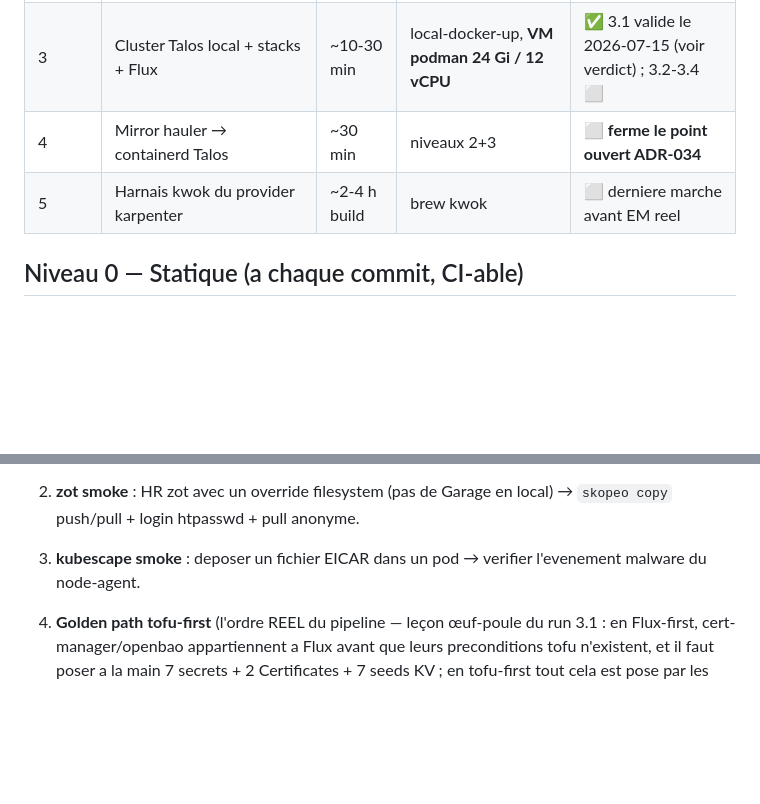
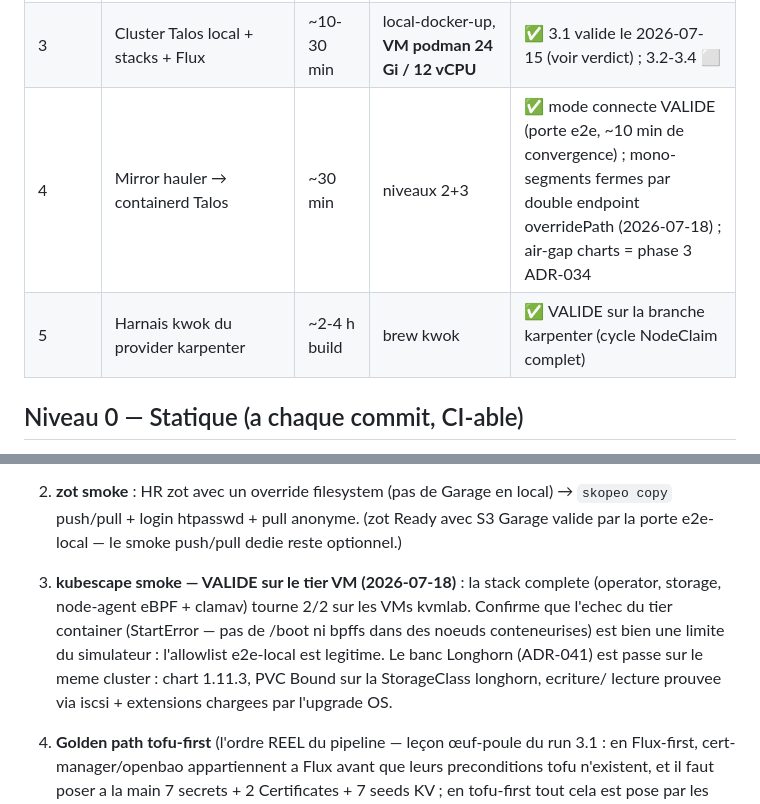
Before and after one commit to Destynova2/st4ck, a Markdown page: docs/how-to/test-local.md, 2 parts joined by grey strips. Rendered like a GitHub page; blank space fills up the shorter version.

Commit message:
docs(local): levels 3.3/4/5 validated — kubescape on VM tier, mirror, kwok
kubescape full stack 2/2 on real Talos VMs (container-tier StartError
confirmed as simulator limit — the e2e allowlist is legitimate);
Longhorn bench green on the same cluster; mirror connected-mode
validated by the gate with single-segment hole closed by design;
kwok harness already green on the karpenter branch.

Co-Authored-By: Claude Fable 5 <noreply@anthropic.com>

```diff
--- a/docs/how-to/test-local.md
+++ b/docs/how-to/test-local.md
@@ -12,8 +12,8 @@ hauler, ADR-038 kubescape, ADR-039 zot, mode local-docker arm64).
 | 1 | Rendu + schemas (kubeconform, HR×values) | ~10 min | brew kubeconform | ⬜ a outiller |
 | 2 | Bootstrap podman E2E (platform pod) | ~15-20 min | podman rootful | ✅ cible existante, a rejouer |
 | 3 | Cluster Talos local + stacks + Flux | ~10-30 min | local-docker-up, **VM podman 24 Gi / 12 vCPU** | ✅ 3.1 valide le 2026-07-15 (voir verdict) ; 3.2-3.4 ⬜ |
-| 4 | Mirror hauler → containerd Talos | ~30 min | niveaux 2+3 | ⬜ **ferme le point ouvert ADR-034** |
-| 5 | Harnais kwok du provider karpenter | ~2-4 h build | brew kwok | ⬜ derniere marche avant EM reel |
+| 4 | Mirror hauler → containerd Talos | ~30 min | niveaux 2+3 | ✅ mode connecte VALIDE (porte e2e, ~10 min de convergence) ; mono-segments fermes par double endpoint overridePath (2026-07-18) ; air-gap charts = phase 3 ADR-034 |
+| 5 | Harnais kwok du provider karpenter | ~2-4 h build | brew kwok | ✅ VALIDE sur la branche karpenter (cycle NodeClaim complet) |
 
 ## Niveau 0 — Statique (a chaque commit, CI-able)
 
@@ -123,8 +123,16 @@ Extensions a caler, dans l'ordre de valeur :
      et l'auto-unseal du KMS bootstrap apres restart (volumes podman).
 2. **zot smoke** : HR zot avec un override filesystem (pas de Garage en
    local) → `skopeo copy` push/pull + login htpasswd + pull anonyme.
-3. **kubescape smoke** : deposer un fichier EICAR dans un pod → verifier
-   l'evenement malware du node-agent.
+   (zot Ready avec S3 Garage valide par la porte e2e-local — le smoke
+   push/pull dedie reste optionnel.)
+3. **kubescape smoke — VALIDE sur le tier VM (2026-07-18)** : la stack
+   complete (operator, storage, node-agent eBPF + clamav) tourne 2/2
+   sur les VMs kvmlab. Confirme que l'echec du tier container
+   (StartError — pas de /boot ni bpffs dans des noeuds conteneurises)
+   est bien une limite du simulateur : l'allowlist e2e-local est
+   legitime. Le banc Longhorn (ADR-041) est passe sur le meme cluster :
+   chart 1.11.3, PVC Bound sur la StorageClass longhorn, ecriture/
+   lecture prouvee via iscsi + extensions chargees par l'upgrade OS.
 4. **Golden path tofu-first** (l'ordre REEL du pipeline — leçon
    œuf-poule du run 3.1 : en Flux-first, cert-manager/openbao
    appartiennent a Flux avant que leurs preconditions tofu n'existent,
```
